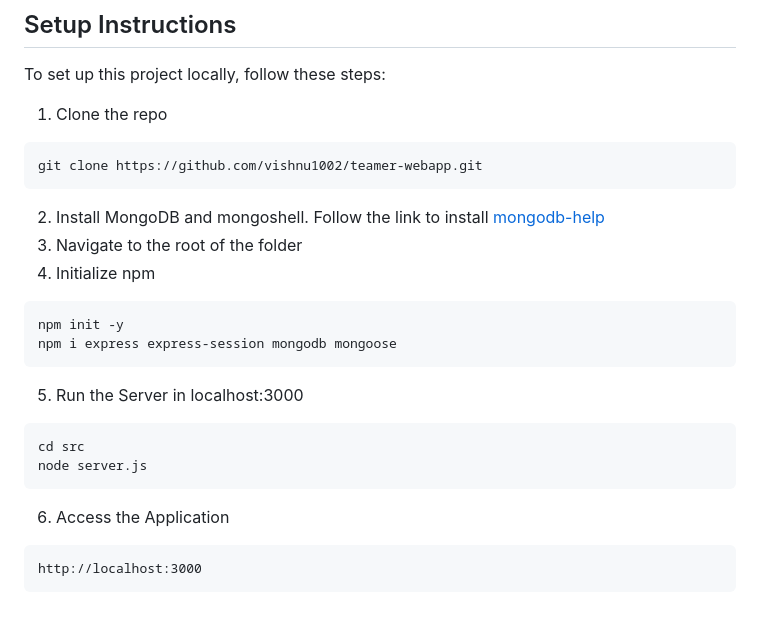
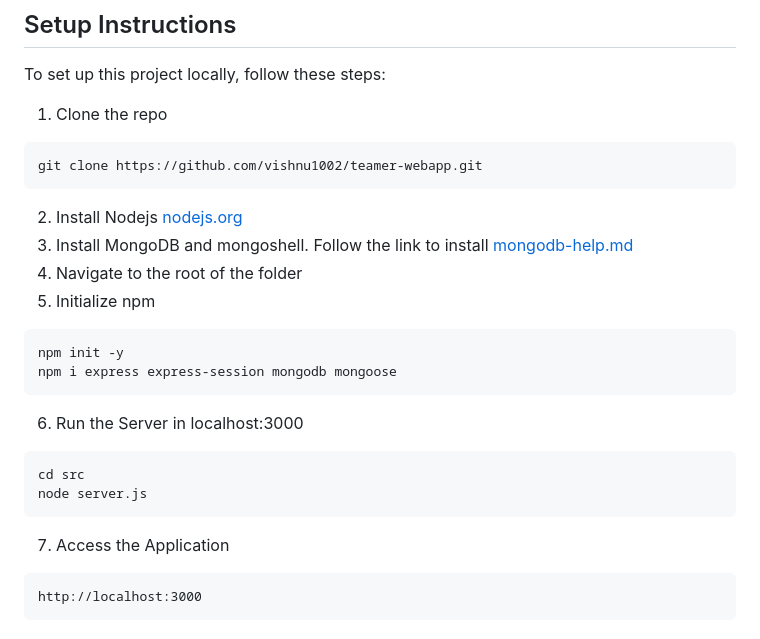
Before and after one commit to vishnu1002/teamer-webapp, a Markdown page: README.md, the part around the change. Rendered like a GitHub page.

````diff
--- a/README.md
+++ b/README.md
@@ -33,19 +33,20 @@ To set up this project locally, follow these steps:
 ```
 git clone https://github.com/vishnu1002/teamer-webapp.git
 ```
-2. Install MongoDB and mongoshell. Follow the link to install [mongodb-help](https://github.com/vishnu1002/cmd-help/blob/main/mongodb--help.md)
-3. Navigate to the root of the folder
-4. Initialize npm
+2. Install Nodejs [nodejs.org](https://nodejs.org/)
+3. Install MongoDB and mongoshell. Follow the link to install [mongodb-help.md](https://github.com/vishnu1002/cmd-help/blob/main/mongodb--help.md)
+4. Navigate to the root of the folder
+5. Initialize npm
 ```
 npm init -y
 npm i express express-session mongodb mongoose
 ```
-5. Run the Server in localhost:3000
+6. Run the Server in localhost:3000
 ```
 cd src
 node server.js
 ```
-6. Access the Application
+7. Access the Application
 ```
 http://localhost:3000
 ```
````
